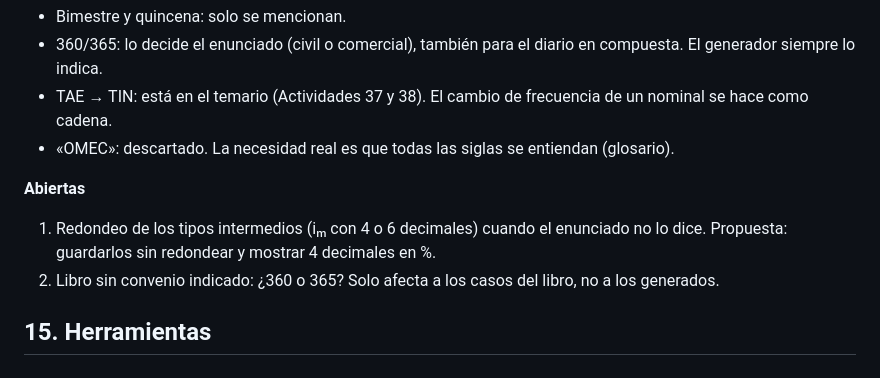
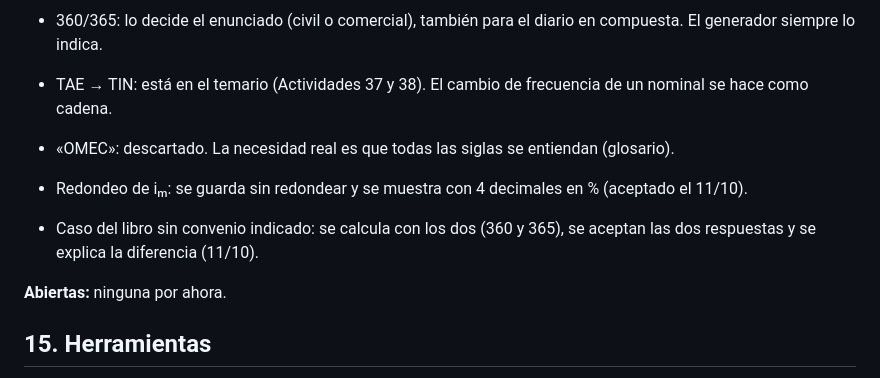
Before and after one commit to aguinaldo00/FINANCIALACADEMY, a Markdown page: docs/plan-completo.md, the part around the change. Rendered like a GitHub page.

Commit message:
Plan: redondeo de iₘ y casos del libro sin convenio (decisiones del 11/10)
Co-Authored-By: Claude Opus 5.5 <noreply@anthropic.com>
Claude-Session: https://claude.ai/code/session_016FQzrxfpwgJt8uUCkpdypj

```diff
--- a/docs/plan-completo.md
+++ b/docs/plan-completo.md
@@ -392,9 +392,10 @@ El laboratorio de las 18 fórmulas restantes se extiende de una en una después
 - TAE → TIN: está en el temario (Actividades 37 y 38). El cambio de frecuencia de un nominal se hace como cadena.
 - «OMEC»: descartado. La necesidad real es que todas las siglas se entiendan (glosario).
 
-**Abiertas**
-1. Redondeo de los tipos intermedios (iₘ con 4 o 6 decimales) cuando el enunciado no lo dice. Propuesta: guardarlos sin redondear y mostrar 4 decimales en %.
-2. Libro sin convenio indicado: ¿360 o 365? Solo afecta a los casos del libro, no a los generados.
+- Redondeo de iₘ: se guarda sin redondear y se muestra con 4 decimales en % (aceptado el 11/10).
+- Caso del libro sin convenio indicado: se calcula con los dos (360 y 365), se aceptan las dos respuestas y se explica la diferencia (11/10).
+
+**Abiertas:** ninguna por ahora.
 
 ## 15. Herramientas
 
```
